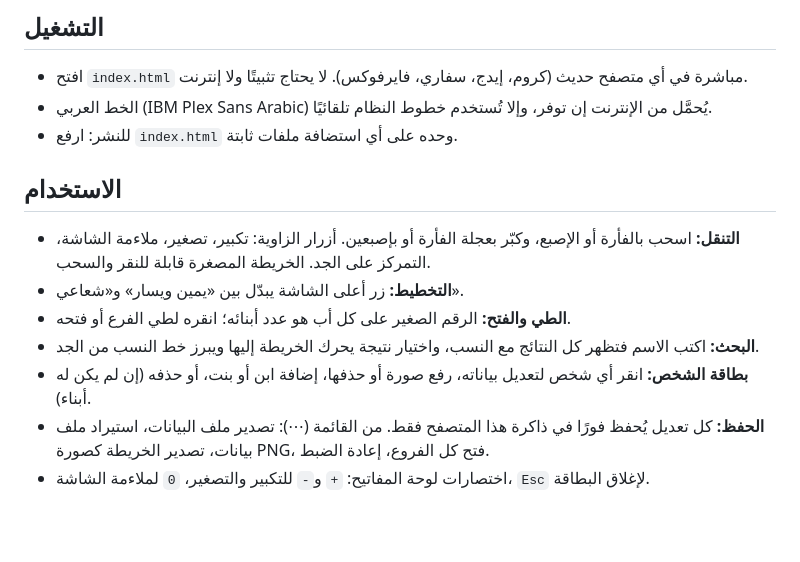
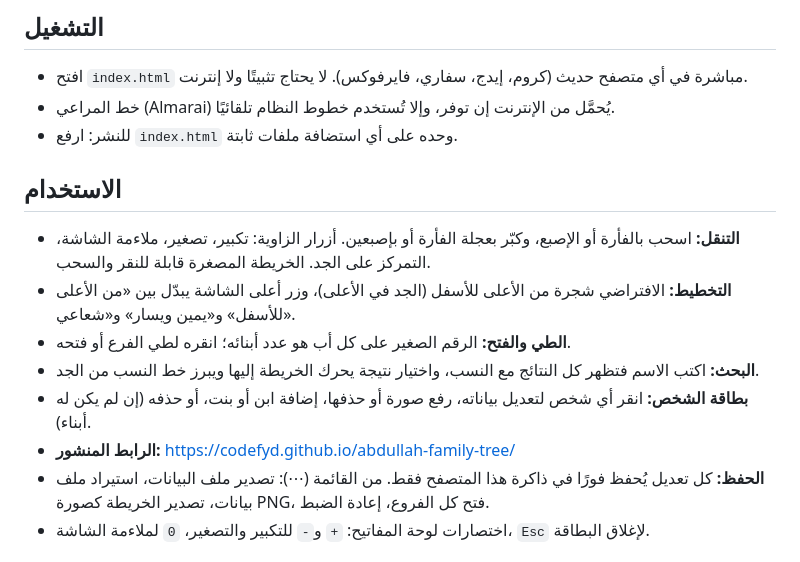
Before and after one commit to codefyd/abdullah-family-tree, a Markdown page: README.md, the part around the change. Rendered like a GitHub page; blank space fills up the shorter version.

Commit message:
README: font, layouts, live link
Co-Authored-By: Claude Opus 5.5 <noreply@anthropic.com>

```diff
--- a/README.md
+++ b/README.md
@@ -11,16 +11,17 @@
 ## التشغيل
 
 - افتح `index.html` مباشرة في أي متصفح حديث (كروم، إيدج، سفاري، فايرفوكس). لا يحتاج تثبيتًا ولا إنترنت.
-- الخط العربي (IBM Plex Sans Arabic) يُحمَّل من الإنترنت إن توفر، وإلا تُستخدم خطوط النظام تلقائيًا.
+- خط المراعي (Almarai) يُحمَّل من الإنترنت إن توفر، وإلا تُستخدم خطوط النظام تلقائيًا.
 - للنشر: ارفع `index.html` وحده على أي استضافة ملفات ثابتة.
 
 ## الاستخدام
 
 - **التنقل:** اسحب بالفأرة أو الإصبع، وكبّر بعجلة الفأرة أو بإصبعين. أزرار الزاوية: تكبير، تصغير، ملاءمة الشاشة، التمركز على الجد. الخريطة المصغرة قابلة للنقر والسحب.
-- **التخطيط:** زر أعلى الشاشة يبدّل بين «يمين ويسار» و«شعاعي».
+- **التخطيط:** الافتراضي شجرة من الأعلى للأسفل (الجد في الأعلى)، وزر أعلى الشاشة يبدّل بين «من الأعلى للأسفل» و«يمين ويسار» و«شعاعي».
 - **الطي والفتح:** الرقم الصغير على كل أب هو عدد أبنائه؛ انقره لطي الفرع أو فتحه.
 - **البحث:** اكتب الاسم فتظهر كل النتائج مع النسب، واختيار نتيجة يحرك الخريطة إليها ويبرز خط النسب من الجد.
 - **بطاقة الشخص:** انقر أي شخص لتعديل بياناته، رفع صورة أو حذفها، إضافة ابن أو بنت، أو حذفه (إن لم يكن له أبناء).
+- **الرابط المنشور:** https://codefyd.github.io/abdullah-family-tree/
 - **الحفظ:** كل تعديل يُحفظ فورًا في ذاكرة هذا المتصفح فقط. من القائمة (⋯): تصدير ملف البيانات، استيراد ملف بيانات، تصدير الخريطة كصورة PNG، فتح كل الفروع، إعادة الضبط.
 - اختصارات لوحة المفاتيح: `+` و`-` للتكبير والتصغير، `0` لملاءمة الشاشة، `Esc` لإغلاق البطاقة.
 
```
